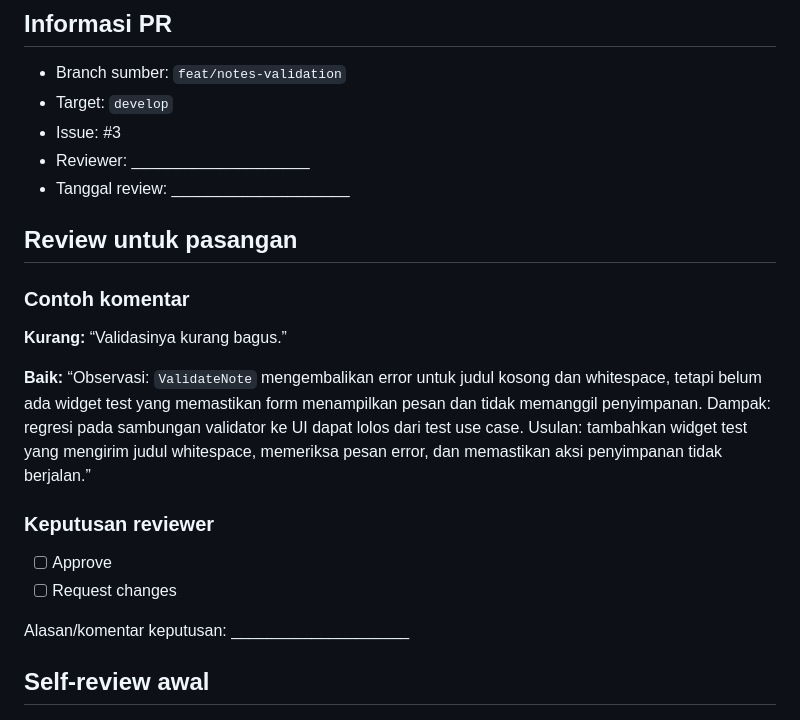
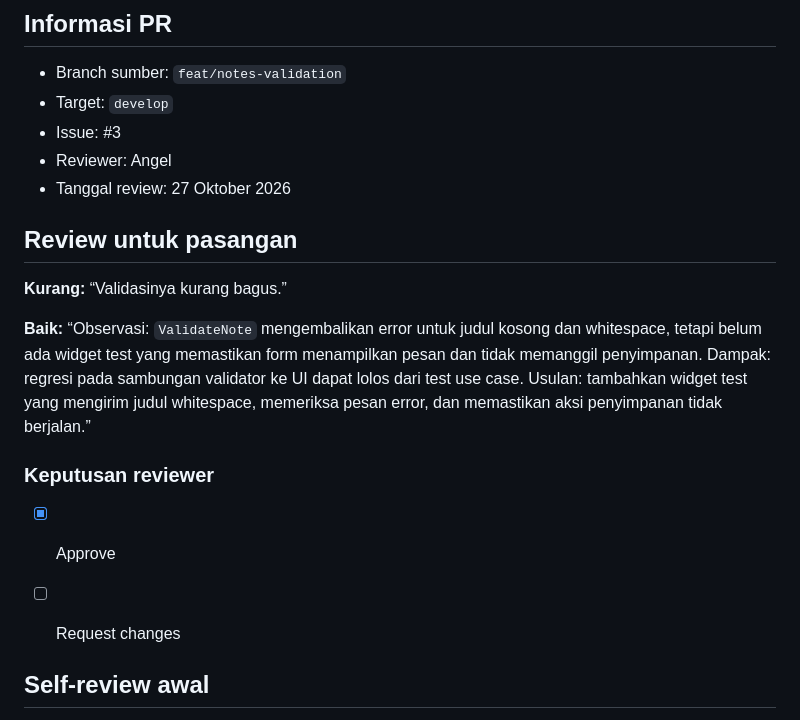
Before and after one commit to ArifahZhafirah/244107020188-mobile-course, a Markdown page: 08-week-8-mid-project-review-code-review/docs/peer-review.md, the part around the change. Rendered like a GitHub page.

Commit message:
Revise peer review document for clarity and updates
Updated peer review document with new reviewer details and self-review follow-up actions.

```diff
--- a/08-week-8-mid-project-review-code-review/docs/peer-review.md
+++ b/08-week-8-mid-project-review-code-review/docs/peer-review.md
@@ -5,12 +5,10 @@
 - Branch sumber: `feat/notes-validation`
 - Target: `develop`
 - Issue: #3
-- Reviewer: ____________________
-- Tanggal review: ____________________
+- Reviewer: Angel
+- Tanggal review: 27 Oktober 2026
 
 ## Review untuk pasangan
-
-### Contoh komentar
 
 **Kurang:** “Validasinya kurang bagus.”
 
@@ -18,10 +16,9 @@
 
 ### Keputusan reviewer
 
-- [ ] Approve
+- [x] Approve
 - [ ] Request changes
 
-Alasan/komentar keputusan: ____________________
 
 ## Self-review awal
 
```
